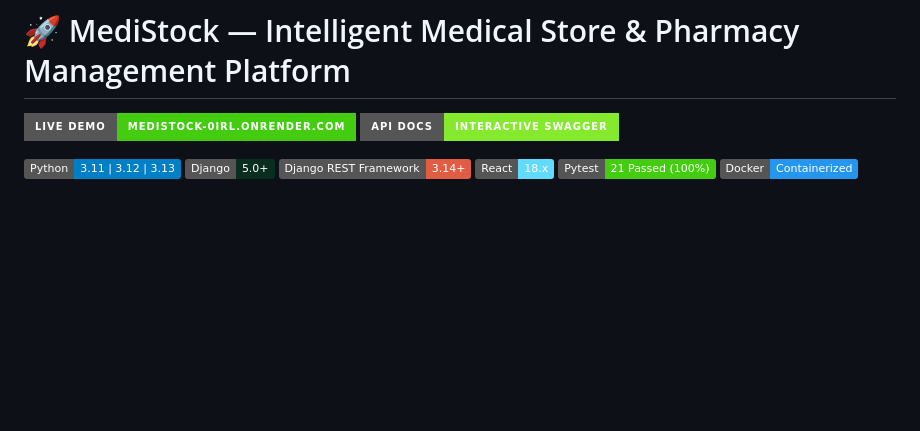
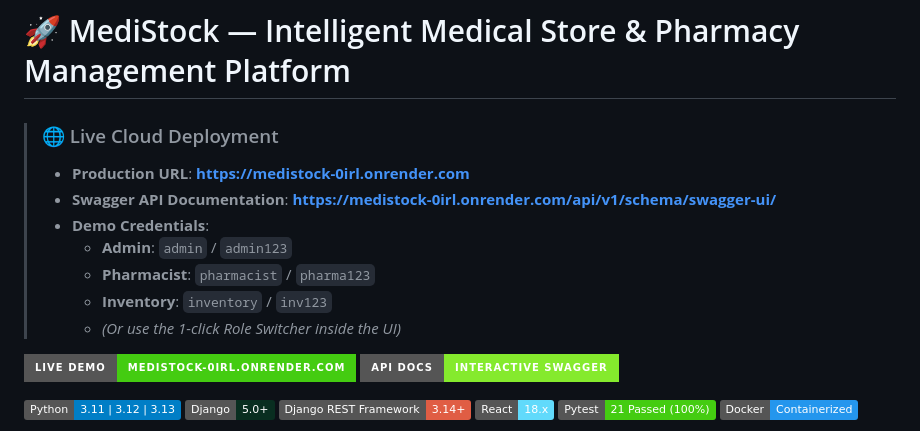
Before and after one commit to Ayan9397/medistock, a Markdown page: README.md, the part around the change. Rendered like a GitHub page; badges without logos; blank space fills up the shorter version.

Commit message:
docs: add prominent live deployment banner with credentials to top of README

```diff
--- a/README.md
+++ b/README.md
@@ -1,4 +1,13 @@
 # 🚀 MediStock — Intelligent Medical Store & Pharmacy Management Platform
+
+> ### 🌐 Live Cloud Deployment
+> - **Production URL**: **[https://medistock-0irl.onrender.com](https://medistock-0irl.onrender.com)**
+> - **Swagger API Documentation**: **[https://medistock-0irl.onrender.com/api/v1/schema/swagger-ui/](https://medistock-0irl.onrender.com/api/v1/schema/swagger-ui/)**
+> - **Demo Credentials**:
+>   - **Admin**: `admin` / `admin123`
+>   - **Pharmacist**: `pharmacist` / `pharma123`
+>   - **Inventory**: `inventory` / `inv123`
+>   - *(Or use the 1-click Role Switcher inside the UI)*
 
 [![Live Demo](https://img.shields.io/badge/Live_Demo-medistock--0irl.onrender.com-success.svg?style=for-the-badge&logo=render)](https://medistock-0irl.onrender.com)
 [![Swagger](https://img.shields.io/badge/API_Docs-Interactive_Swagger-85EA2D.svg?style=for-the-badge&logo=swagger)](https://medistock-0irl.onrender.com/api/v1/schema/swagger-ui/)
```
